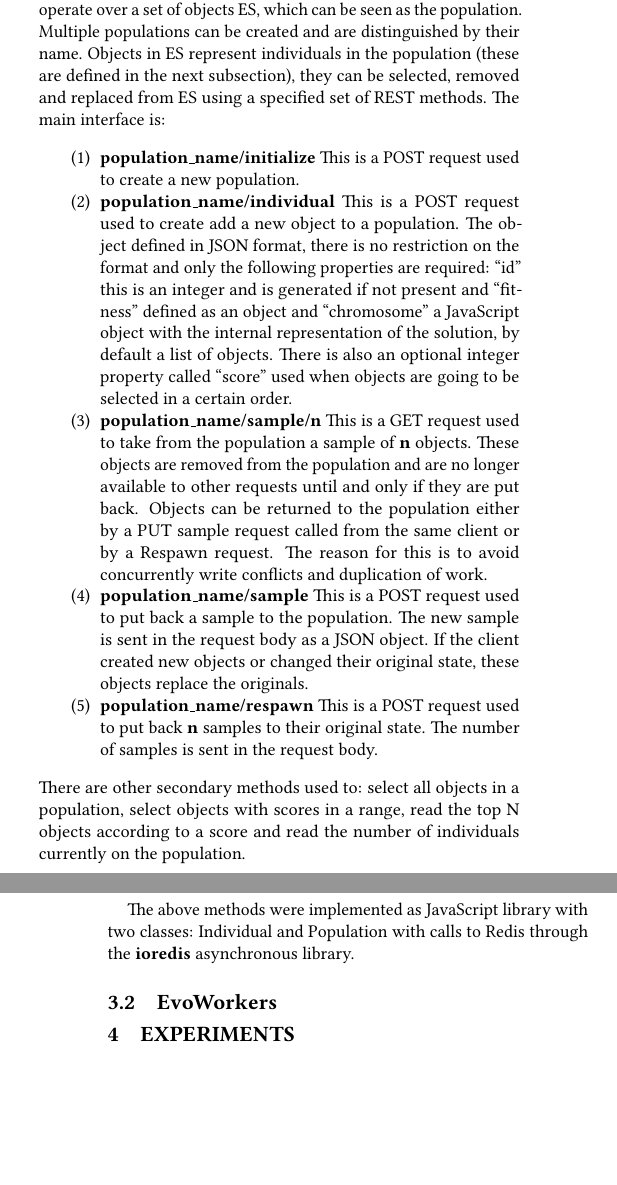
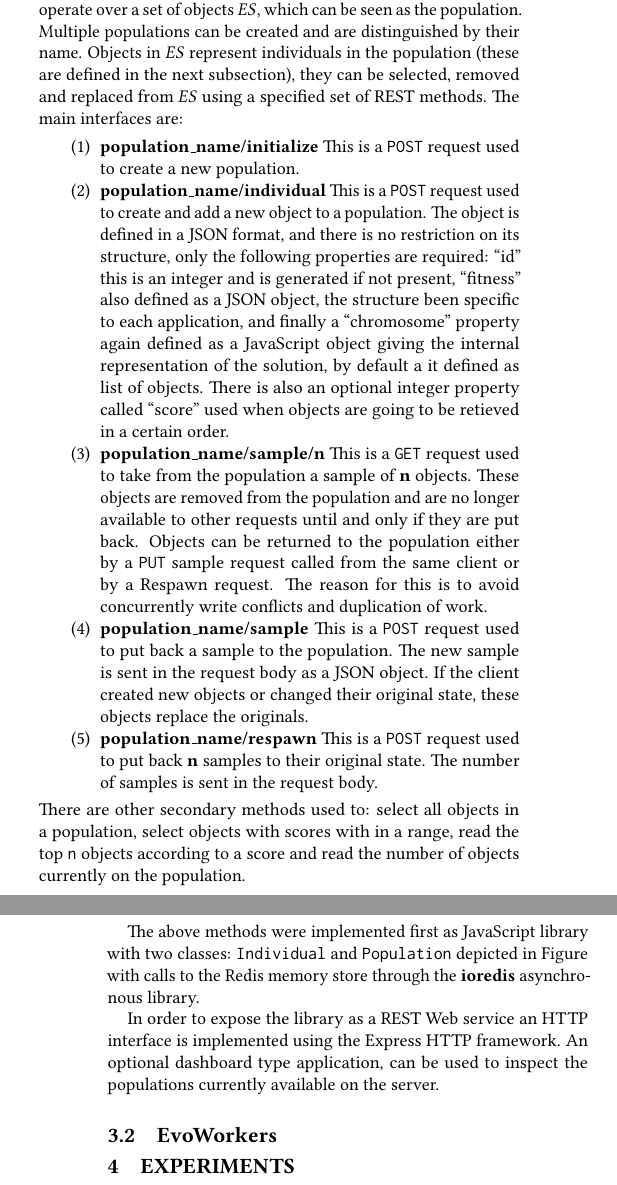
Before and after one commit to mariosky/2017-EvoSpace, a LaTeX paper (2017-Gecco Workshop/paper-front.tex, which reads 2017-Gecco Workshop/paper-body.tex): two parts of the columns of pages 2 and 3 of 3, joined at a grey line, cut so that both start at the same text, the shorter picture padded with empty space. Compiled offline with pdfLaTeX.

Commit message:
Description of evospace-js

```diff
--- a/2017-Gecco Workshop/paper-body.tex
+++ b/2017-Gecco Workshop/paper-body.tex
@@ -100,47 +100,62 @@ they require additional computational effort which can be too expensive in some
 
 \section{evospace-js Implementation}
 \label{sec:evo}
-The main components of the EvoSpace framework are: the evospace-js population container,
-remote clients called EvoWorkers. Each of these components are defined in the following subsections.
+The main components of the EvoSpace framework are: the evospace-js
+population container, remote clients called EvoWorkers.
+Each of these components are defined in the following subsections.
 
 \subsection{evospace-js}
  \label{sec:evospace}
-The evospace-js server provides a collection of REST methods that operate over a set of objects ES,
-which can be seen as the population. Multiple populations can be created and are distinguished by their name.
-Objects in ES represent individuals in the population (these are defined in the next subsection),
-they can be selected, removed and replaced from ES using a specified set of REST methods. The main
-interface is:
+The evospace-js server provides a collection of REST methods that
+operate over a set of objects $ES$, which can be seen as the
+population. Multiple populations can be created and are
+distinguished by their name. Objects in $ES$ represent
+individuals in the population (these are defined in the next subsection),
+they can be selected, removed and replaced from $ES$ using
+a specified set of REST methods. The main interfaces are:
 \begin{enumerate}
     \item {\bf population\_name/initialize}
-    This is a POST request used to create a new population.
+    This is a {\tt POST} request used to create a new population.
     \item {\bf population\_name/individual}
-    This is a POST request used to create add a new object
-    to a population. The object defined in JSON format, there is no restriction on the format and only
-    the following properties are required: ``id'' this is an integer and is generated if not present
-    and ``fitness'' defined as an object and ``chromosome'' a JavaScript object with the internal
-    representation of the solution, by default a list of objects.
-    There is also an optional integer property called ``score'' used when objects are going to
-    be selected in a certain order.
+    This is a {\tt POST} request used to create and add a new object
+    to a population. The object is defined in a JSON format,
+    and there is no restriction on its structure, only
+    the following properties are required: ``id'' this is an
+    integer and is generated if not present, ``fitness'' also defined
+    as a JSON object, the structure been specific to each application,
+    and finally a ``chromosome'' property again defined as
+    a JavaScript object giving the internal representation of
+    the solution, by default a it defined as list of objects.
+    There is also an optional integer property called
+    ``score'' used when objects are going to be retieved in a certain order.
     \item {\bf population\_name/sample/n}
-    This is a GET request used to take from the population a
+    This is a {\tt GET}  request used to take from the population a
     sample of {\bf n} objects. These objects are removed from the population and are no longer available
     to other requests until and only if they are put back. Objects can be returned to the population
-    either by a PUT sample request called from the same client or by a Respawn request. The reason for
+    either by a {\tt PUT} sample request called from the same client or by a Respawn request. The reason for
     this is to avoid concurrently write conflicts and duplication of work.
     \item {\bf population\_name/sample}
-    This is a POST request used to put back a sample to the population.
+    This is a {\tt POST} request used to put back a sample to the population.
     The new sample is sent in the request body as a JSON object. If the client created new objects or
     changed their original state, these objects replace the originals.
     \item {\bf population\_name/respawn}
-    This is a POST request used to put back {\bf n} samples to their
+    This is a {\tt POST} request used to put back {\bf n} samples to their
     original state. The number of samples is sent in the request body.
 \end{enumerate}
-There are other secondary methods used to: select all objects in a population, select objects
-with scores in a range, read the top N objects according to a score and read the number of
-individuals currently on the population.
+There are other secondary methods used to: select all objects in a
+population, select objects with scores with in a range, read the
+top {\tt n} objects according to a score and read the number of
+objects currently on the population.
 
-The above methods were implemented as JavaScript library with two classes: Individual and Population with
-calls to Redis through the {\bf ioredis} asynchronous library.
+The above methods were implemented first as JavaScript library
+with two classes: {\tt Individual} and {\tt Population} depicted
+in Figure  with calls to the Redis memory store through the {\bf ioredis}
+asynchronous library.
+
+In order to expose the library as a REST Web service an HTTP
+interface is implemented using the Express HTTP framework.
+An optional dashboard type application, can be used to inspect
+the populations currently available on the server.
 
 
 
```
